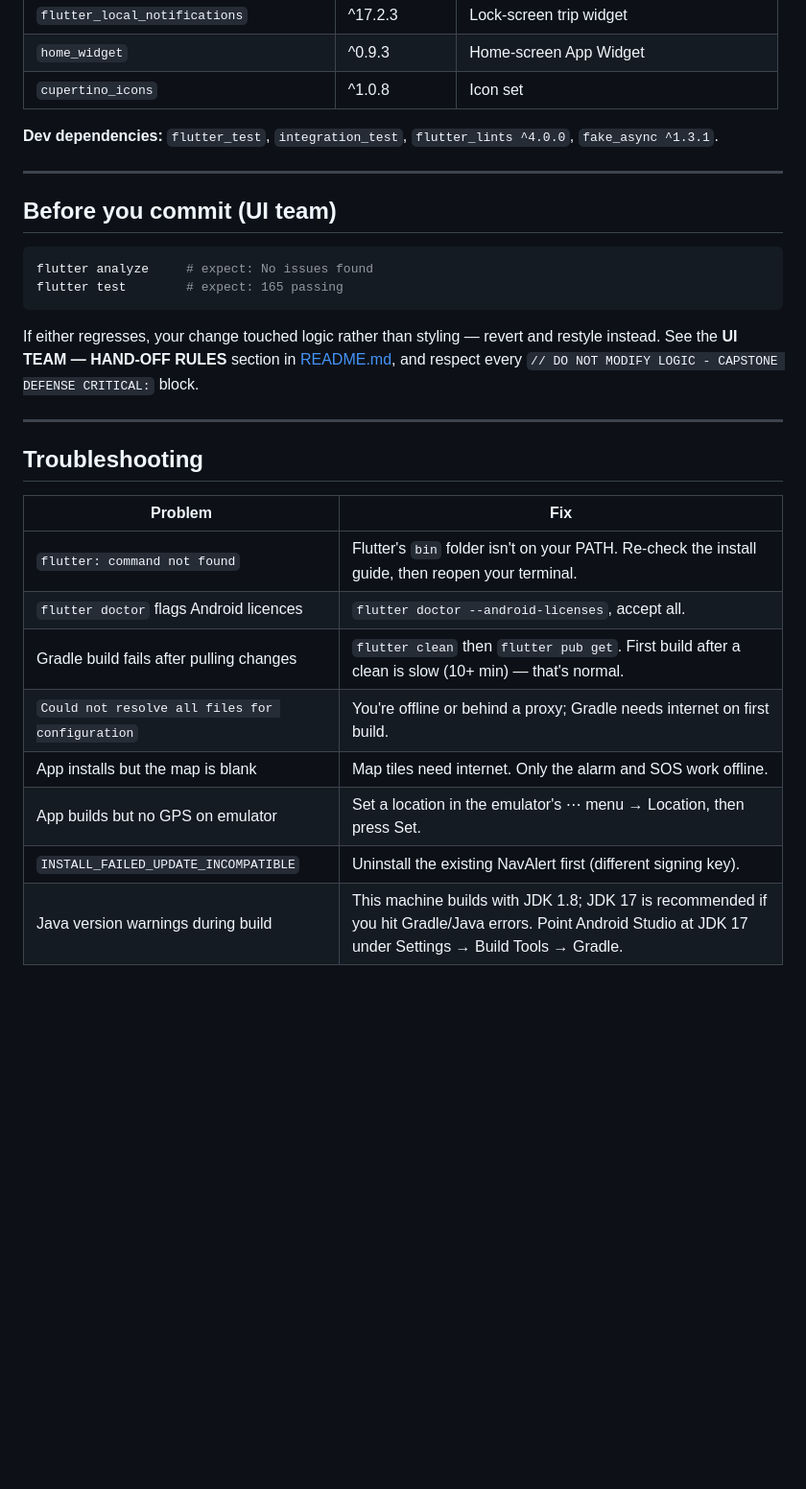
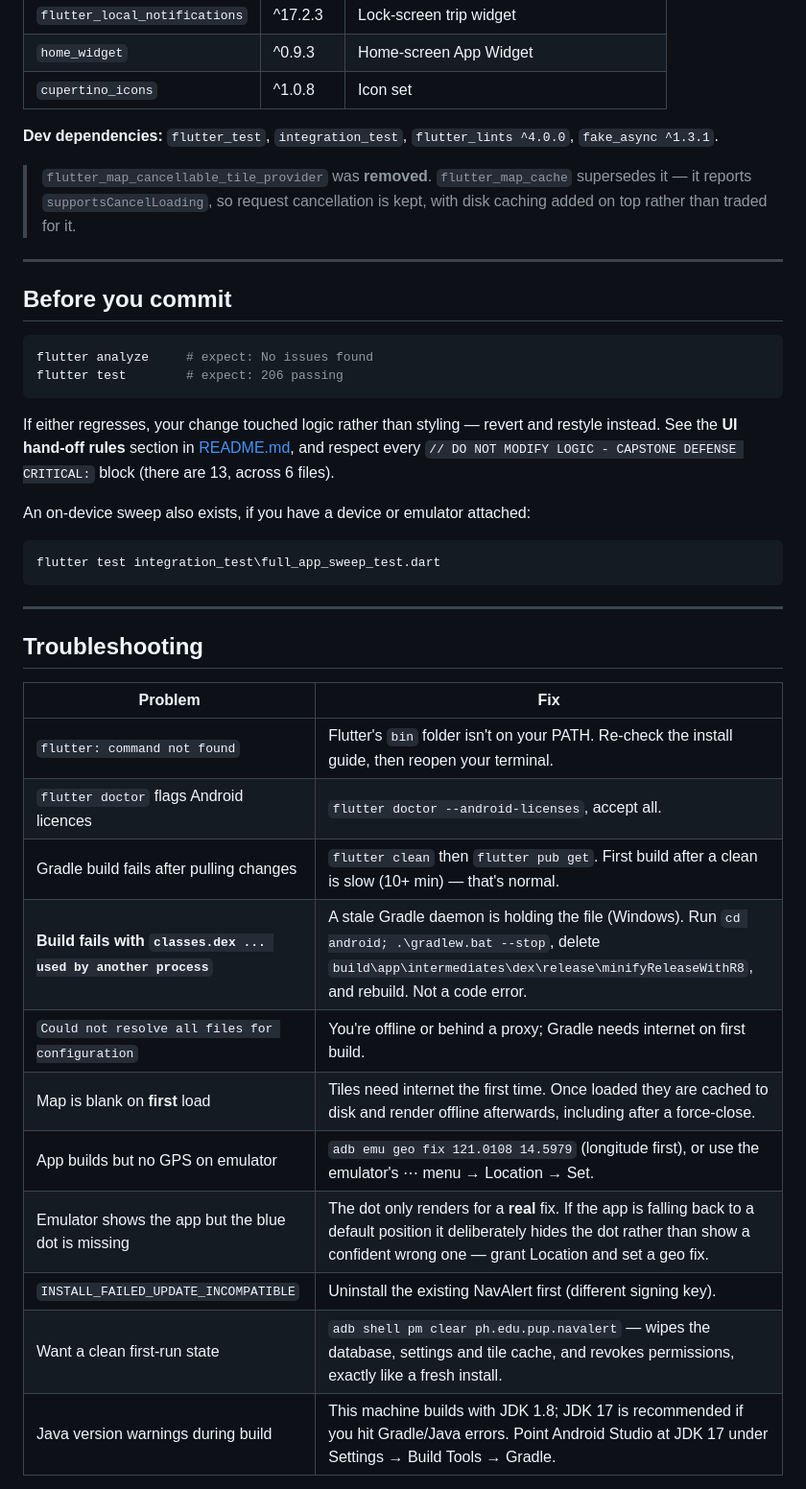
Before and after one commit to AlasdairDev/navalert, a Markdown page: SETUP.md, the part around one of its changes. Shown at 96% size. Rendered like a GitHub page; blank space fills up the shorter version.

````diff
--- a/SETUP.md
+++ b/SETUP.md
@@ -139,19 +175,30 @@ what the app is built on.
 **Dev dependencies:** `flutter_test`, `integration_test`, `flutter_lints ^4.0.0`,
 `fake_async ^1.3.1`.
 
+> `flutter_map_cancellable_tile_provider` was **removed**. `flutter_map_cache`
+> supersedes it — it reports `supportsCancelLoading`, so request cancellation is
+> kept, with disk caching added on top rather than traded for it.
+
 ---
 
-## Before you commit (UI team)
+## Before you commit
 
 ```powershell
 flutter analyze     # expect: No issues found
-flutter test        # expect: 165 passing
+flutter test        # expect: 206 passing
 ```
 
 If either regresses, your change touched logic rather than styling — revert and
-restyle instead. See the **UI TEAM — HAND-OFF RULES** section in
+restyle instead. See the **UI hand-off rules** section in
 [README.md](README.md), and respect every
-`// DO NOT MODIFY LOGIC - CAPSTONE DEFENSE CRITICAL:` block.
+`// DO NOT MODIFY LOGIC - CAPSTONE DEFENSE CRITICAL:` block (there are 13,
+across 6 files).
+
+An on-device sweep also exists, if you have a device or emulator attached:
+
+```powershell
+flutter test integration_test\full_app_sweep_test.dart
+```
 
 ---
 
@@ -162,10 +209,13 @@ restyle instead. See the **UI TEAM — HAND-OFF RULES** section in
 | `flutter: command not found` | Flutter's `bin` folder isn't on your PATH. Re-check the install guide, then reopen your terminal. |
 | `flutter doctor` flags Android licences | `flutter doctor --android-licenses`, accept all. |
 | Gradle build fails after pulling changes | `flutter clean` then `flutter pub get`. First build after a clean is slow (10+ min) — that's normal. |
+| **Build fails with `classes.dex ... used by another process`** | A stale Gradle daemon is holding the file (Windows). Run `cd android; .\gradlew.bat --stop`, delete `build\app\intermediates\dex\release\minifyReleaseWithR8`, and rebuild. Not a code error. |
 | `Could not resolve all files for configuration` | You're offline or behind a proxy; Gradle needs internet on first build. |
-| App installs but the map is blank | Map tiles need internet. Only the alarm and SOS work offline. |
-| App builds but no GPS on emulator | Set a location in the emulator's ⋯ menu → Location, then press Set. |
+| Map is blank on **first** load | Tiles need internet the first time. Once loaded they are cached to disk and render offline afterwards, including after a force-close. |
+| App builds but no GPS on emulator | `adb emu geo fix 121.0108 14.5979` (longitude first), or use the emulator's ⋯ menu → Location → Set. |
+| Emulator shows the app but the blue dot is missing | The dot only renders for a **real** fix. If the app is falling back to a default position it deliberately hides the dot rather than show a confident wrong one — grant Location and set a geo fix. |
 | `INSTALL_FAILED_UPDATE_INCOMPATIBLE` | Uninstall the existing NavAlert first (different signing key). |
+| Want a clean first-run state | `adb shell pm clear ph.edu.pup.navalert` — wipes the database, settings and tile cache, and revokes permissions, exactly like a fresh install. |
 | Java version warnings during build | This machine builds with JDK 1.8; JDK 17 is recommended if you hit Gradle/Java errors. Point Android Studio at JDK 17 under Settings → Build Tools → Gradle. |
 
 Still stuck? Run `flutter doctor -v` and send the full output to the group — it
````
Also changed, not shown: other parts of SETUP.md (+45 -9 lines).
